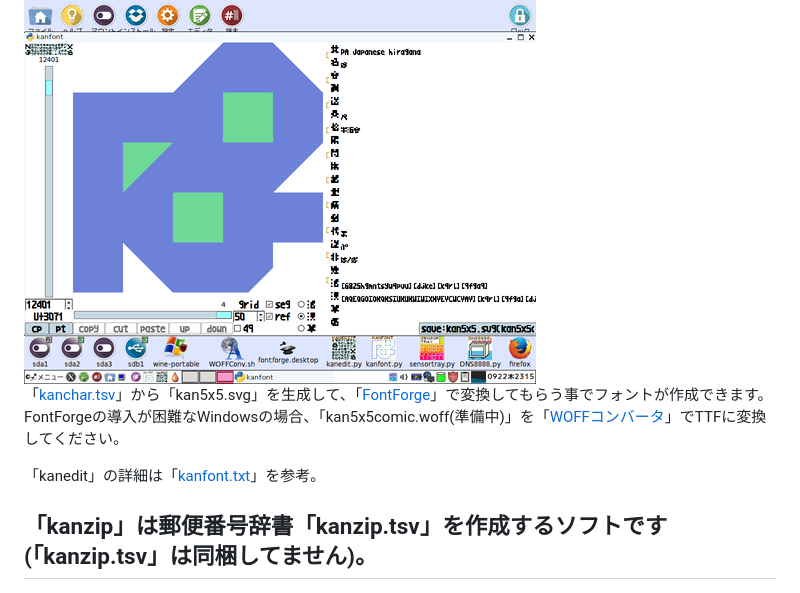
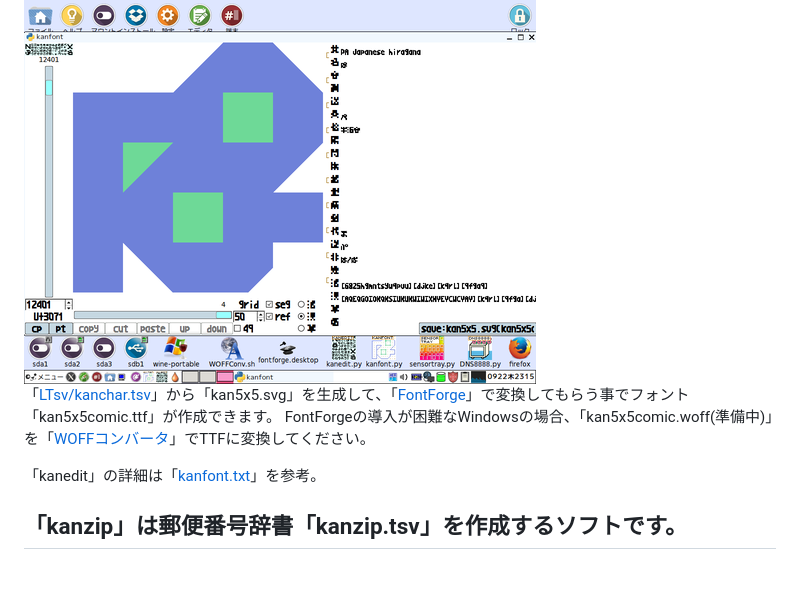
Before and after one commit to ooblog/LTsv10kanedit, a Markdown page: README.md, the part around one of its changes. Drawn GitHub-style.

```diff
--- a/README.md
+++ b/README.md
@@ -13,13 +14,13 @@
 ## 「kanfont」は単漢字辞書「kanchar.tsv」を編集するソフトです。辞書の項目にはフォント「kan5x5cmic」のグリフデザインも含まれます。
 
 ![kanfont_512](icon_cap/kanfont_512.png "kanfont")
-「[kanchar.tsv](kanchar.tsv "kanchar.tsv")」から「kan5x5.svg」を生成して、「[FontForge](http://fontforge.github.io/ja/ "FontForge")」で変換してもらう事でフォントが作成できます。
+「[LTsv/kanchar.tsv](LTsv/kanchar.tsv "LTsv/kanchar.tsv")」から「kan5x5.svg」を生成して、「[FontForge](http://fontforge.github.io/ja/ "FontForge")」で変換してもらう事でフォント「kan5x5comic.ttf」が作成できます。
 FontForgeの導入が困難なWindowsの場合、「kan5x5comic.woff&#40;準備中&#41;」を「[WOFFコンバータ](http://opentype.jp/woffconv.htm "WOFFコンバータ")」でTTFに変換してください。
 
 「kanedit」の詳細は「[kanfont.txt](kanfont.txt "kanfont.txt")」を参考。
 
 
-## 「kanzip」は郵便番号辞書「kanzip.tsv」を作成するソフトです&#40;「kanzip.tsv」は同梱してません&#41;。
+## 「kanzip」は郵便番号辞書「kanzip.tsv」を作成するソフトです。
 
 ![kanzip_512](icon_cap/kanzip_512.png "kanzip")
 「[〒郵便番号](http://www.post.japanpost.jp/zipcode/dl/readme.html "郵便番号データの説明 - 日本郵便")」からzipをダウンロードして郵便番号辞書「kanzip.tsv」を作成します。
```
Also changed, not shown: other parts of README.md (+12 -8 lines), icon_cap/kanmap_512.png (added), 11 other files.
